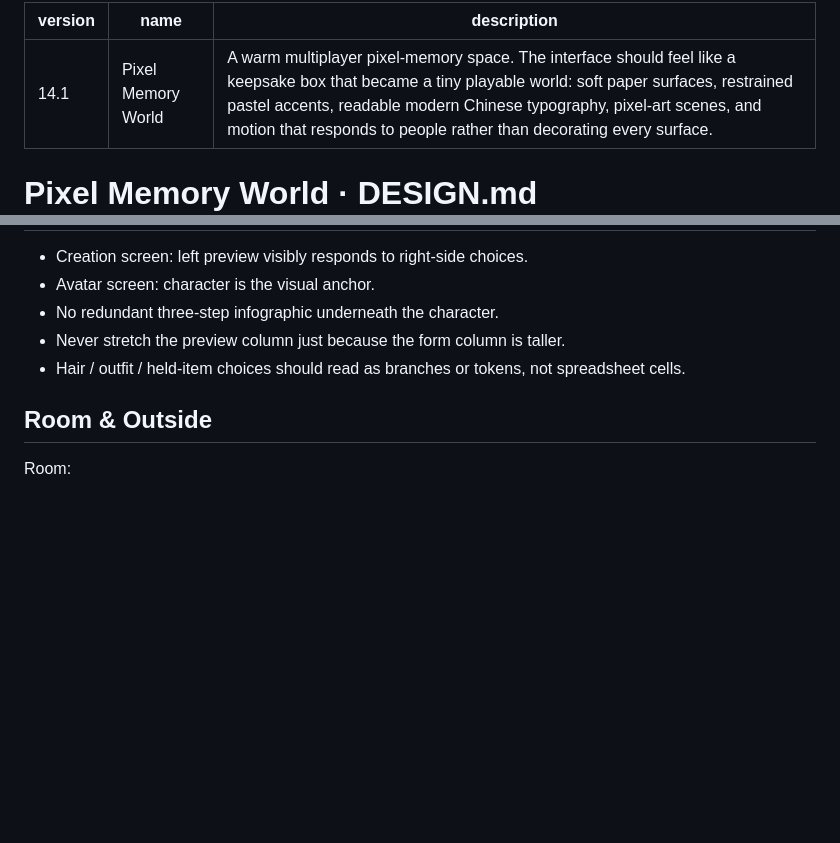
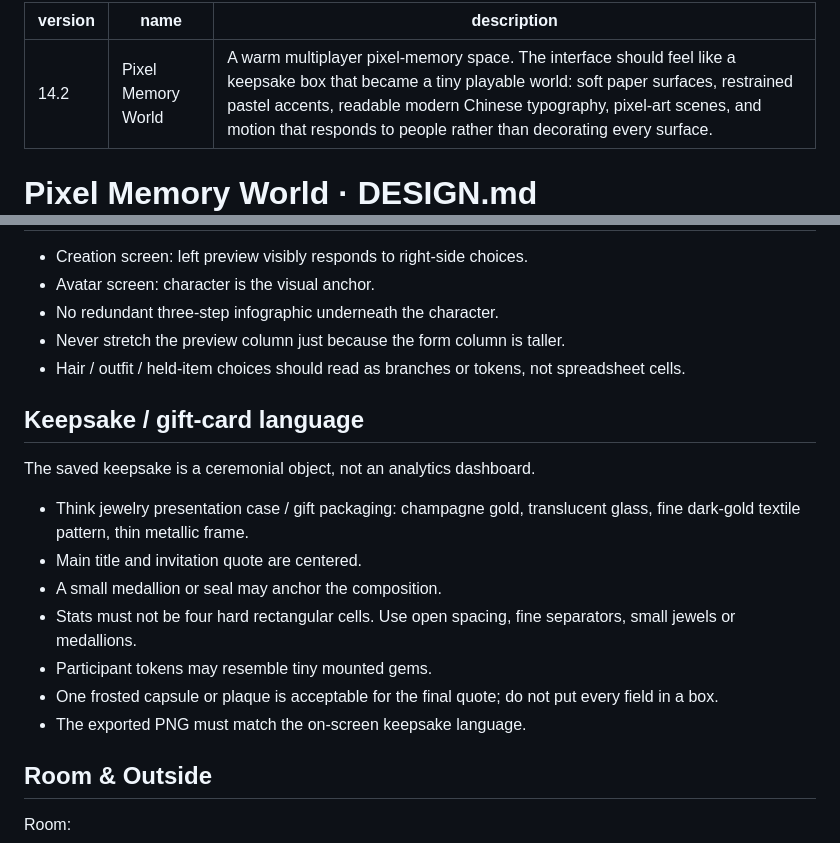
Before and after one commit to 2550993244-cmd/pixel-memory-world, a Markdown page: DESIGN.md, 2 parts joined by grey strips. Rendered like a GitHub page; blank space fills up the shorter version.

Commit message:
Design: define luxury keepsake gift-card language

```diff
--- a/DESIGN.md
+++ b/DESIGN.md
@@ -1,5 +1,5 @@
 ---
-version: 14.1
+version: 14.2
 name: Pixel Memory World
 description: A warm multiplayer pixel-memory space. The interface should feel like a keepsake box that became a tiny playable world: soft paper surfaces, restrained pastel accents, readable modern Chinese typography, pixel-art scenes, and motion that responds to people rather than decorating every surface.
 ---
@@ -136,6 +136,18 @@ Visual content should replace empty whitespace. If a region feels empty, add mea
 - Never stretch the preview column just because the form column is taller.
 - Hair / outfit / held-item choices should read as branches or tokens, not spreadsheet cells.
 
+## Keepsake / gift-card language
+
+The saved keepsake is a ceremonial object, not an analytics dashboard.
+
+- Think jewelry presentation case / gift packaging: champagne gold, translucent glass, fine dark-gold textile pattern, thin metallic frame.
+- Main title and invitation quote are centered.
+- A small medallion or seal may anchor the composition.
+- Stats must not be four hard rectangular cells. Use open spacing, fine separators, small jewels or medallions.
+- Participant tokens may resemble tiny mounted gems.
+- One frosted capsule or plaque is acceptable for the final quote; do not put every field in a box.
+- The exported PNG must match the on-screen keepsake language.
+
 ## Room & Outside
 
 Room:
```
